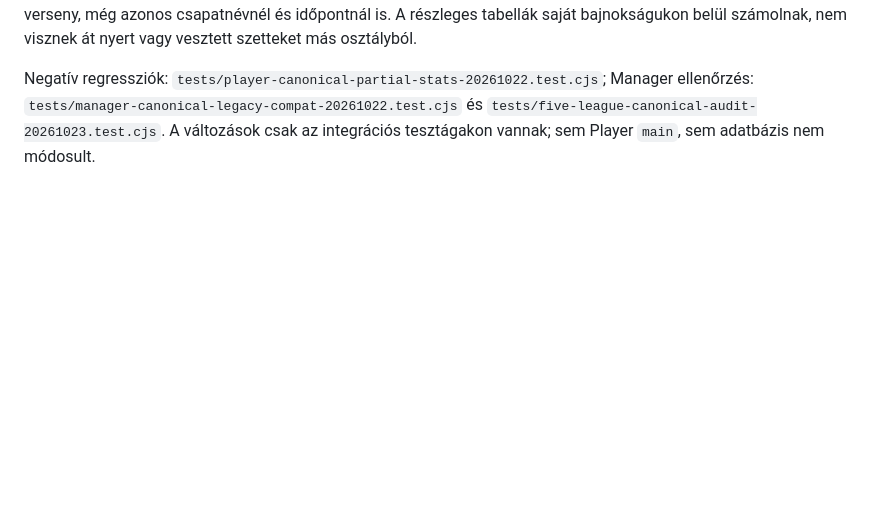
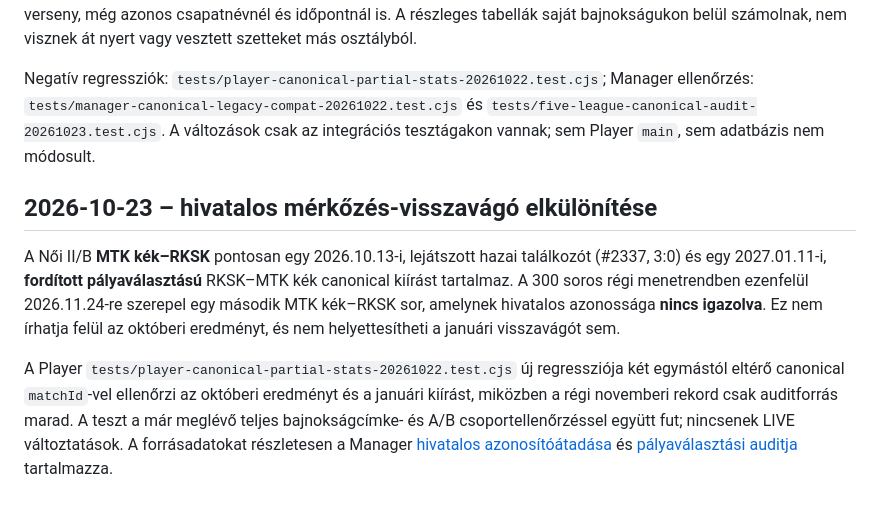
Before and after one commit to beacvolleyCC/player_application, a Markdown page: docs/INTEGRATION_CALENDAR_PROTOCOL_QA_20261022.md, the part around the change. Rendered like a GitHub page; blank space fills up the shorter version.

Commit message:
docs(player): retain October MTK–RKSK result vs January away fixture with November unresolved duplicate

```diff
--- a/docs/INTEGRATION_CALENDAR_PROTOCOL_QA_20261022.md
+++ b/docs/INTEGRATION_CALENDAR_PROTOCOL_QA_20261022.md
@@ -47,3 +47,9 @@ A Manager-oldali eltérések: [CC_20261022_LEGACY_SCHEDULE_CONFLICTS.md](https:/
 A `ccMrszPlayerAllLeagueMatches_` canonical és fallback útjai minden forrásrekordnál azonos teljes `competitionLabel` értéket követelnek, beleértve a `competitionLeagueInsights` feedet és a hivatalos jegyzőkönyves kézi korrekciókat is. A **BEAC–Mozdulj** férfi I/B és női I. mérkőzése nem lehet azonos; a női II/A és II/B is külön verseny, még azonos csapatnévnél és időpontnál is. A részleges tabellák saját bajnokságukon belül számolnak, nem visznek át nyert vagy vesztett szetteket más osztályból.
 
 Negatív regressziók: `tests/player-canonical-partial-stats-20261022.test.cjs`; Manager ellenőrzés: `tests/manager-canonical-legacy-compat-20261022.test.cjs` és `tests/five-league-canonical-audit-20261023.test.cjs`. A változások csak az integrációs tesztágakon vannak; sem Player `main`, sem adatbázis nem módosult.
+
+## 2026-10-23 – hivatalos mérkőzés-visszavágó elkülönítése
+
+A Női II/B **MTK kék–RKSK** pontosan egy 2026.10.13-i, lejátszott hazai találkozót (#2337, 3:0) és egy 2027.01.11-i, **fordított pályaválasztású** RKSK–MTK kék canonical kiírást tartalmaz. A 300 soros régi menetrendben ezenfelül 2026.11.24-re szerepel egy második MTK kék–RKSK sor, amelynek hivatalos azonossága **nincs igazolva**. Ez nem írhatja felül az októberi eredményt, és nem helyettesítheti a januári visszavágót sem.
+
+A Player `tests/player-canonical-partial-stats-20261022.test.cjs` új regressziója két egymástól eltérő canonical `matchId`-vel ellenőrzi az októberi eredményt és a januári kiírást, miközben a régi novemberi rekord csak auditforrás marad. A teszt a már meglévő teljes bajnokságcímke- és A/B csoportellenőrzéssel együtt fut; nincsenek LIVE változtatások. A forrásadatokat részletesen a Manager [hivatalos azonosítóátadása](https://github.com/beacvolleyCC/club-control-manager/blob/integration/20261022-manager-calendar-protocol-crosswalk-qa/docs/competition/OFFICIAL_IDENTITY_REVIEW_20261023.md) és [pályaválasztási auditja](https://github.com/beacvolleyCC/club-control-manager/blob/integration/20261022-manager-calendar-protocol-crosswalk-qa/data/competition/2026-27/official-leg-review-20261023.json) tartalmazza.
```
